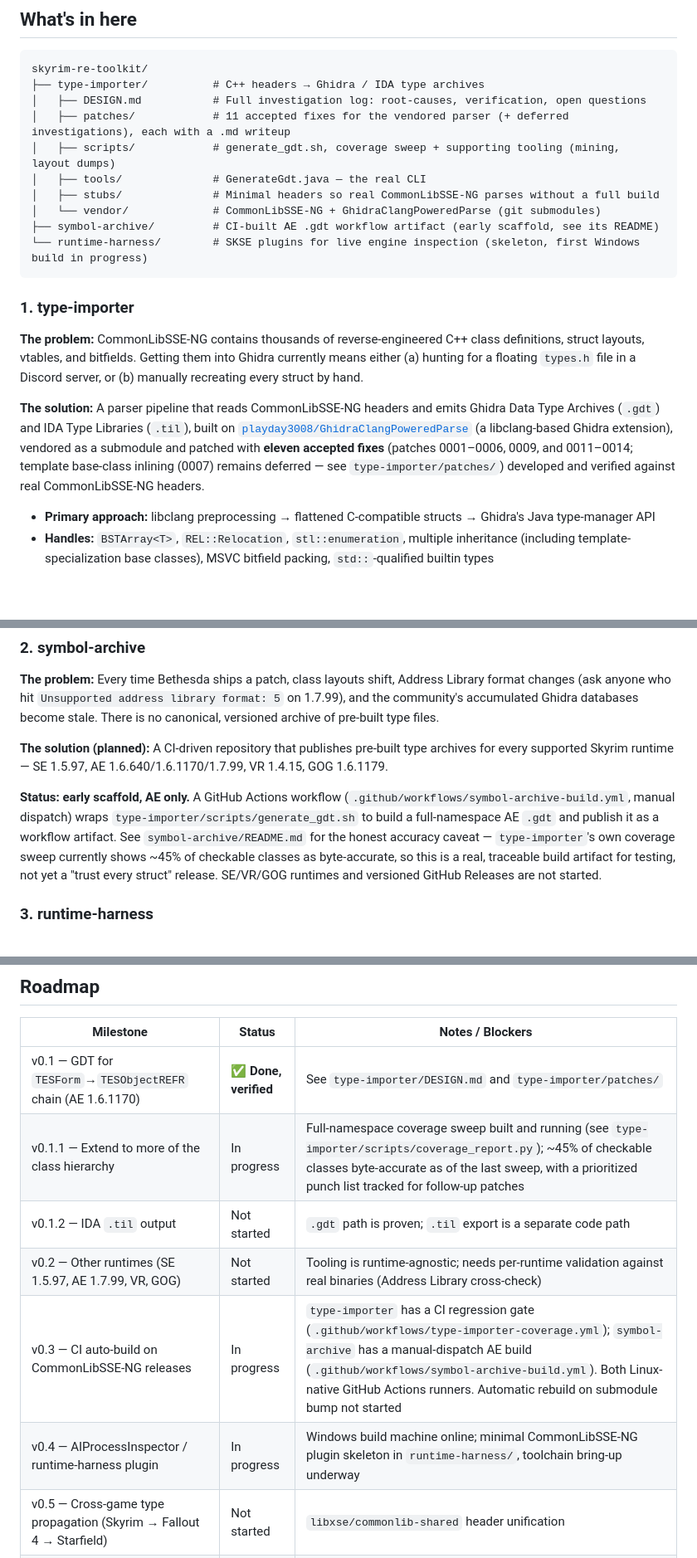
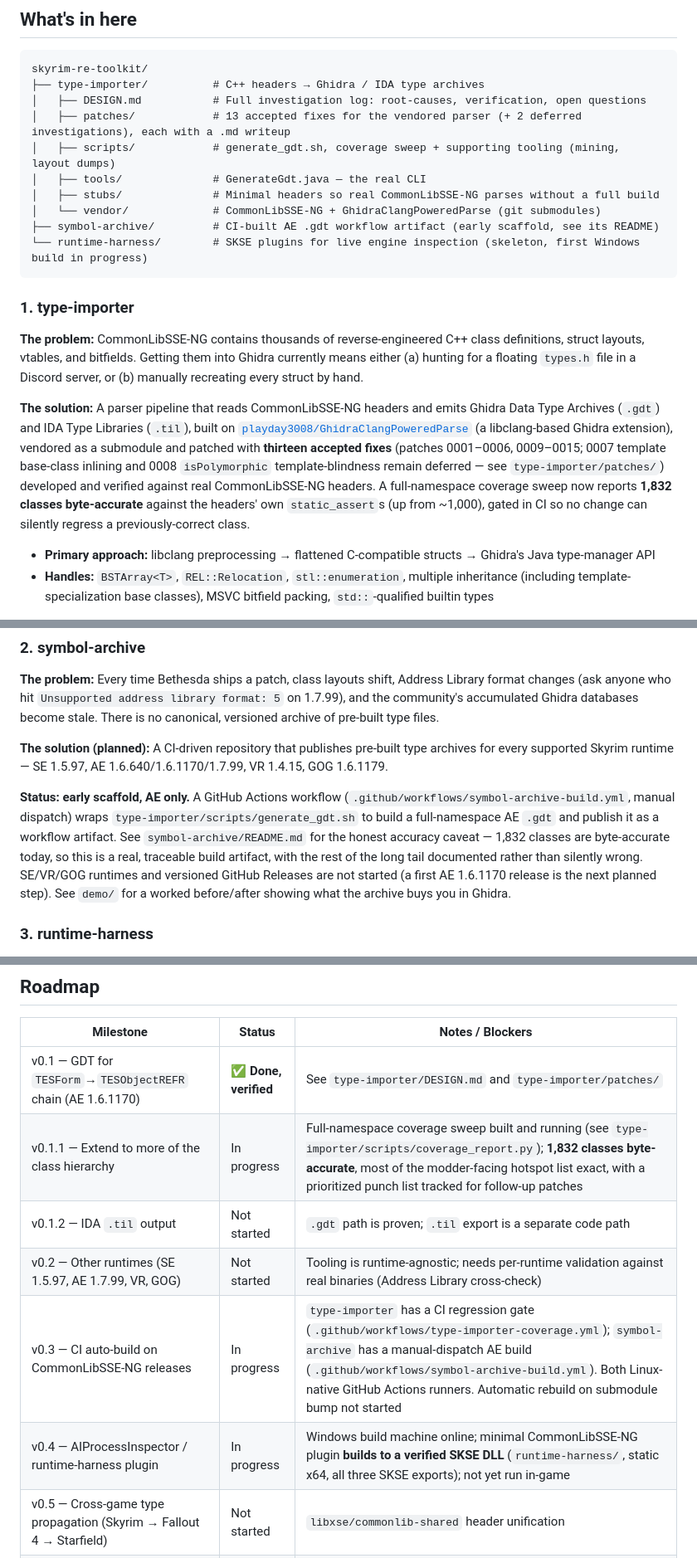
Before and after one commit to ByteBard97/skyrim-re-toolkit, a Markdown page: README.md, 3 parts joined by grey strips. Shown at 83% size. Drawn GitHub-style; blank space fills up the shorter version.

Commit message:
README: bring status current (1832 classes, demo, verified plugin DLL)
Reflect the night's progress: 13 accepted parser patches (0007/0008
deferred), 1,832 classes byte-accurate (up from ~1,000), the working
before/after demo in demo/, and runtime-harness building to a verified
static SKSE DLL. Roadmap rows updated to match.

```diff
--- a/README.md
+++ b/README.md
@@ -14,7 +14,7 @@ This is a collection of tools, type archives, and runtime instrumentation that l
 skyrim-re-toolkit/
 ├── type-importer/          # C++ headers → Ghidra / IDA type archives
 │   ├── DESIGN.md           # Full investigation log: root-causes, verification, open questions
-│   ├── patches/            # 11 accepted fixes for the vendored parser (+ deferred investigations), each with a .md writeup
+│   ├── patches/            # 13 accepted fixes for the vendored parser (+ 2 deferred investigations), each with a .md writeup
 │   ├── scripts/            # generate_gdt.sh, coverage sweep + supporting tooling (mining, layout dumps)
 │   ├── tools/              # GenerateGdt.java — the real CLI
 │   ├── stubs/              # Minimal headers so real CommonLibSSE-NG parses without a full build
@@ -27,7 +27,7 @@ skyrim-re-toolkit/
 
 **The problem:** CommonLibSSE-NG contains thousands of reverse-engineered C++ class definitions, struct layouts, vtables, and bitfields. Getting them into Ghidra currently means either (a) hunting for a floating `types.h` file in a Discord server, or (b) manually recreating every struct by hand.
 
-**The solution:** A parser pipeline that reads CommonLibSSE-NG headers and emits Ghidra Data Type Archives (`.gdt`) and IDA Type Libraries (`.til`), built on [`playday3008/GhidraClangPoweredParse`](https://github.com/playday3008/GhidraClangPoweredParse) (a libclang-based Ghidra extension), vendored as a submodule and patched with **eleven accepted fixes** (patches 0001–0006, 0009, and 0011–0014; template base-class inlining (0007) remains deferred — see `type-importer/patches/`) developed and verified against real CommonLibSSE-NG headers.
+**The solution:** A parser pipeline that reads CommonLibSSE-NG headers and emits Ghidra Data Type Archives (`.gdt`) and IDA Type Libraries (`.til`), built on [`playday3008/GhidraClangPoweredParse`](https://github.com/playday3008/GhidraClangPoweredParse) (a libclang-based Ghidra extension), vendored as a submodule and patched with **thirteen accepted fixes** (patches 0001–0006, 0009–0015; 0007 template base-class inlining and 0008 `isPolymorphic` template-blindness remain deferred — see `type-importer/patches/`) developed and verified against real CommonLibSSE-NG headers. A full-namespace coverage sweep now reports **1,832 classes byte-accurate** against the headers' own `static_assert`s (up from ~1,000), gated in CI so no change can silently regress a previously-correct class.
 
 - **Primary approach:** libclang preprocessing → flattened C-compatible structs → Ghidra's Java type-manager API
 - **Handles:** `BSTArray<T>`, `REL::Relocation`, `stl::enumeration`, multiple inheritance (including template-specialization base classes), MSVC bitfield packing, `std::`-qualified builtin types
@@ -42,7 +42,7 @@ skyrim-re-toolkit/
 
 **The solution (planned):** A CI-driven repository that publishes pre-built type archives for every supported Skyrim runtime — SE 1.5.97, AE 1.6.640/1.6.1170/1.7.99, VR 1.4.15, GOG 1.6.1179.
 
-**Status: early scaffold, AE only.** A GitHub Actions workflow (`.github/workflows/symbol-archive-build.yml`, manual dispatch) wraps `type-importer/scripts/generate_gdt.sh` to build a full-namespace AE `.gdt` and publish it as a workflow artifact. See `symbol-archive/README.md` for the honest accuracy caveat — `type-importer`'s own coverage sweep currently shows ~45% of checkable classes as byte-accurate, so this is a real, traceable build artifact for testing, not yet a "trust every struct" release. SE/VR/GOG runtimes and versioned GitHub Releases are not started.
+**Status: early scaffold, AE only.** A GitHub Actions workflow (`.github/workflows/symbol-archive-build.yml`, manual dispatch) wraps `type-importer/scripts/generate_gdt.sh` to build a full-namespace AE `.gdt` and publish it as a workflow artifact. See `symbol-archive/README.md` for the honest accuracy caveat — 1,832 classes are byte-accurate today, so this is a real, traceable build artifact, with the rest of the long tail documented rather than silently wrong. SE/VR/GOG runtimes and versioned GitHub Releases are not started (a first AE 1.6.1170 release is the next planned step). See `demo/` for a worked before/after showing what the archive buys you in Ghidra.
 
 ### 3. runtime-harness
 
@@ -126,11 +126,11 @@ See their sections above for status. `runtime-harness` requires Windows + Visual
 | Milestone | Status | Notes / Blockers |
 |-----------|--------|----------|
 | v0.1 — GDT for `TESForm`→`TESObjectREFR` chain (AE 1.6.1170) | ✅ **Done, verified** | See `type-importer/DESIGN.md` and `type-importer/patches/` |
-| v0.1.1 — Extend to more of the class hierarchy | In progress | Full-namespace coverage sweep built and running (see `type-importer/scripts/coverage_report.py`); ~45% of checkable classes byte-accurate as of the last sweep, with a prioritized punch list tracked for follow-up patches |
+| v0.1.1 — Extend to more of the class hierarchy | In progress | Full-namespace coverage sweep built and running (see `type-importer/scripts/coverage_report.py`); **1,832 classes byte-accurate**, most of the modder-facing hotspot list exact, with a prioritized punch list tracked for follow-up patches |
 | v0.1.2 — IDA `.til` output | Not started | `.gdt` path is proven; `.til` export is a separate code path |
 | v0.2 — Other runtimes (SE 1.5.97, AE 1.7.99, VR, GOG) | Not started | Tooling is runtime-agnostic; needs per-runtime validation against real binaries (Address Library cross-check) |
 | v0.3 — CI auto-build on CommonLibSSE-NG releases | In progress | `type-importer` has a CI regression gate (`.github/workflows/type-importer-coverage.yml`); `symbol-archive` has a manual-dispatch AE build (`.github/workflows/symbol-archive-build.yml`). Both Linux-native GitHub Actions runners. Automatic rebuild on submodule bump not started |
-| v0.4 — AIProcessInspector / runtime-harness plugin | In progress | Windows build machine online; minimal CommonLibSSE-NG plugin skeleton in `runtime-harness/`, toolchain bring-up underway |
+| v0.4 — AIProcessInspector / runtime-harness plugin | In progress | Windows build machine online; minimal CommonLibSSE-NG plugin **builds to a verified SKSE DLL** (`runtime-harness/`, static x64, all three SKSE exports); not yet run in-game |
 | v0.5 — Cross-game type propagation (Skyrim → Fallout 4 → Starfield) | Not started | `libxse/commonlib-shared` header unification |
 | v1.0 — Stable release with full documentation | Not started | Community validation; maintainer feedback |
 
```
